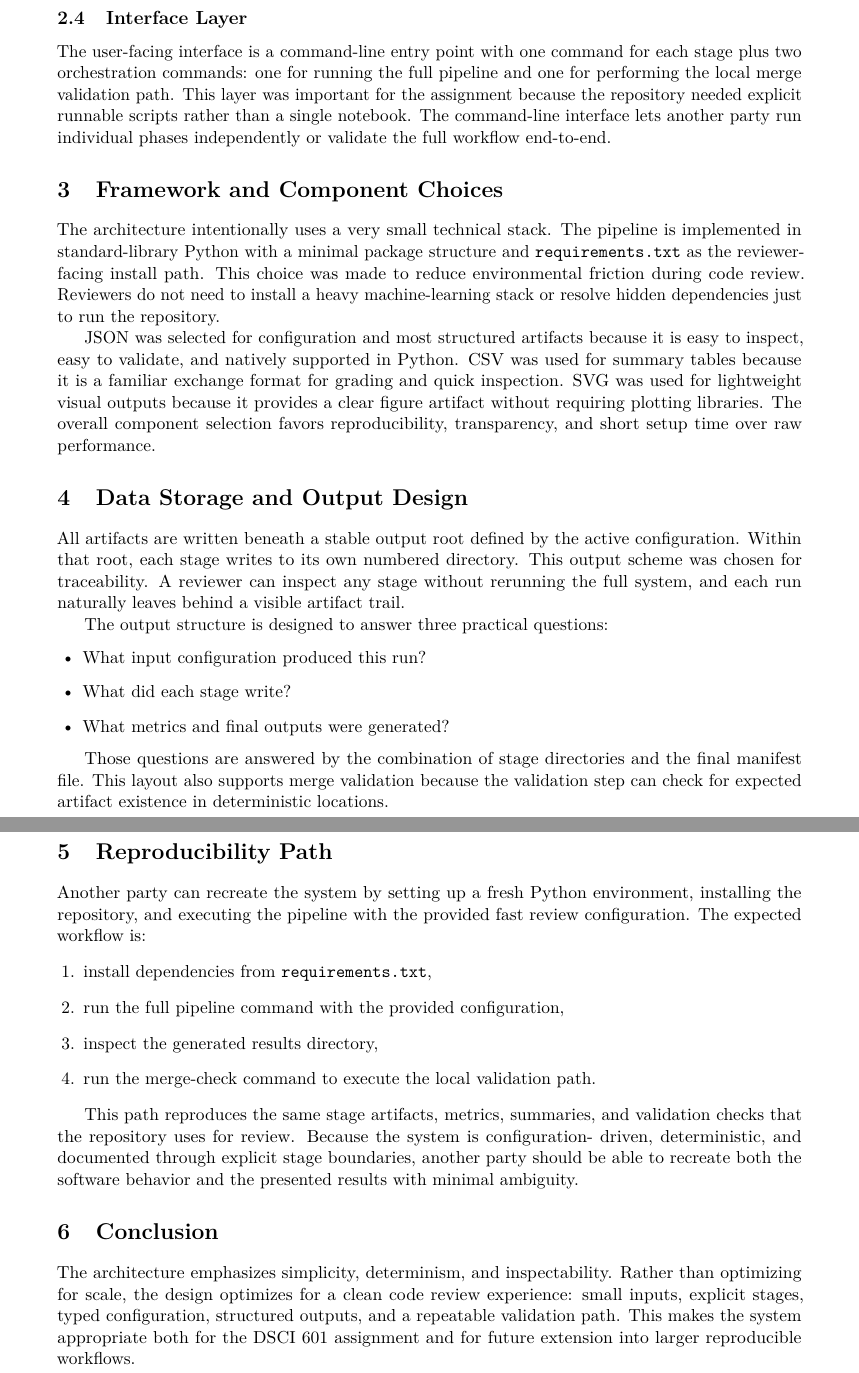
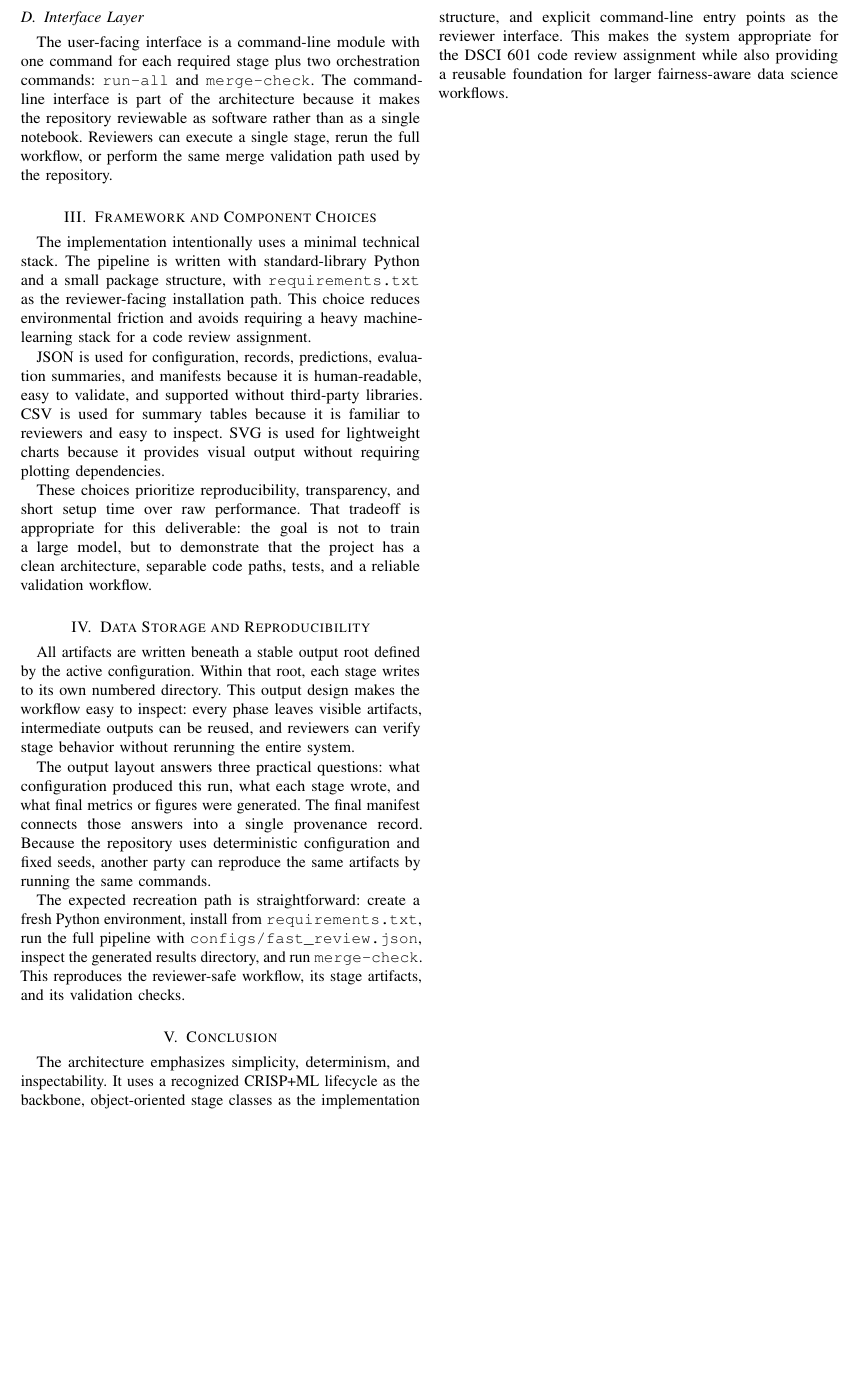
Before and after one commit to pzg8794/DSCI601-Project_Proposal, a LaTeX paper (architecture_report/architecture_report.tex): two parts of pages 3 and 4 of 4 before the commit and part of page 2 of 2 after it, the two joined at a grey line, cut at the place of the change, the shorter picture padded with empty space. Compiled offline with pdfLaTeX.

Commit message:
Match architecture report to course report template

```diff
--- a/architecture_report/architecture_report.tex
+++ b/architecture_report/architecture_report.tex
@@ -111,68 +128,66 @@ single reproducibility record for a run.
 
 \subsection{Interface Layer}
-The user-facing interface is a command-line entry point with one command for each
-stage plus two orchestration commands: one for running the full pipeline and one
-for performing the local merge validation path. This layer was important for the
-assignment because the repository needed explicit runnable scripts rather than a
-single notebook. The command-line interface lets another party run individual
-phases independently or validate the full workflow end-to-end.
+The user-facing interface is a command-line module with one command for each
+required stage plus two orchestration commands: \texttt{run-all} and
+\texttt{merge-check}. The command-line interface is part of the architecture
+because it makes the repository reviewable as software rather than as a single
+notebook. Reviewers can execute a single stage, rerun the full workflow, or
+perform the same merge validation path used by the repository.
 
+%% ─────────────────────────────────────────────────────────────
 \section{Framework and Component Choices}
-The architecture intentionally uses a very small technical stack. The pipeline is
-implemented in standard-library Python with a minimal package structure and
-\texttt{requirements.txt} as the reviewer-facing install path. This choice was
-made to reduce environmental friction during code review. Reviewers do not need to
-install a heavy machine-learning stack or resolve hidden dependencies just to run
-the repository.
+%% ─────────────────────────────────────────────────────────────
 
-JSON was selected for configuration and most structured artifacts because it is
-easy to inspect, easy to validate, and natively supported in Python. CSV was used
-for summary tables because it is a familiar exchange format for grading and quick
-inspection. SVG was used for lightweight visual outputs because it provides a
-clear figure artifact without requiring plotting libraries. The overall component
-selection favors reproducibility, transparency, and short setup time over raw
-performance.
+The implementation intentionally uses a minimal technical stack. The pipeline
+is written with standard-library Python and a small package structure, with
+\texttt{requirements.txt} as the reviewer-facing installation path. This choice
+reduces environmental friction and avoids requiring a heavy machine-learning
+stack for a code review assignment.
 
-\section{Data Storage and Output Design}
+JSON is used for configuration, records, predictions, evaluation summaries, and
+manifests because it is human-readable, easy to validate, and supported without
+third-party libraries. CSV is used for summary tables because it is familiar to
+reviewers and easy to inspect. SVG is used for lightweight charts because it
+provides visual output without requiring plotting dependencies.
+
+These choices prioritize reproducibility, transparency, and short setup time
+over raw performance. That tradeoff is appropriate for this deliverable: the
+goal is not to train a large model, but to demonstrate that the project has a
+clean architecture, separable code paths, tests, and a reliable validation
+workflow.
+
+%% ─────────────────────────────────────────────────────────────
+\section{Data Storage and Reproducibility}
+%% ─────────────────────────────────────────────────────────────
+
 All artifacts are written beneath a stable output root defined by the active
-configuration. Within that root, each stage writes to its own numbered directory.
-This output scheme was chosen for traceability. A reviewer can inspect any stage
-without rerunning the full system, and each run naturally leaves behind a visible
-artifact trail.
+configuration. Within that root, each stage writes to its own numbered
+directory. This output design makes the workflow easy to inspect: every phase
+leaves visible artifacts, intermediate outputs can be reused, and reviewers can
+verify stage behavior without rerunning the entire system.
 
-The output structure is designed to answer three practical questions:
-\begin{itemize}[leftmargin=1.5em]
-    \item What input configuration produced this run?
-    \item What did each stage write?
-    \item What metrics and final outputs were generated?
-\end{itemize}
+The output layout answers three practical questions: what configuration
+produced this run, what each stage wrote, and what final metrics or figures
+were generated. The final manifest connects those answers into a single
+provenance record. Because the repository uses deterministic configuration and
+fixed seeds, another party can reproduce the same artifacts by running the same
+commands.
 
-Those questions are answered by the combination of stage directories and the final
-manifest file. This layout also supports merge validation because the validation
-step can check for expected artifact existence in deterministic locations.
+The expected recreation path is straightforward: create a fresh Python
+environment, install from \texttt{requirements.txt}, run the full pipeline with
+\texttt{configs/fast\_review.json}, inspect the generated results directory,
+and run \texttt{merge-check}. This reproduces the reviewer-safe workflow, its
+stage artifacts, and its validation checks.
 
-\section{Reproducibility Path}
-Another party can recreate the system by setting up a fresh Python environment,
-installing the repository, and executing the pipeline with the provided fast
-review configuration. The expected workflow is:
-\begin{enumerate}[leftmargin=1.5em]
-    \item install dependencies from \texttt{requirements.txt},
-    \item run the full pipeline command with the provided configuration,
-    \item inspect the generated results directory,
-    \item run the merge-check command to execute the local validation path.
-\end{enumerate}
+%% ─────────────────────────────────────────────────────────────
+\section{Conclusion}
+%% ─────────────────────────────────────────────────────────────
 
-This path reproduces the same stage artifacts, metrics, summaries, and validation
-checks that the repository uses for review. Because the system is configuration-
-driven, deterministic, and documented through explicit stage boundaries, another
-party should be able to recreate both the software behavior and the presented
-results with minimal ambiguity.
-
-\section{Conclusion}
-The architecture emphasizes simplicity, determinism, and inspectability. Rather
-than optimizing for scale, the design optimizes for a clean code review experience:
-small inputs, explicit stages, typed configuration, structured outputs, and a
-repeatable validation path. This makes the system appropriate both for the DSCI
-601 assignment and for future extension into larger reproducible workflows.
+The architecture emphasizes simplicity, determinism, and inspectability. It
+uses a recognized CRISP+ML lifecycle as the backbone, object-oriented stage
+classes as the implementation structure, and explicit command-line entry points
+as the reviewer interface. This makes the system appropriate for the DSCI 601
+code review assignment while also providing a reusable foundation for larger
+fairness-aware data science workflows.
 
 \end{document}
```
Also changed, not shown: architecture_report/architecture_report.pdf, architecture_report/architecture_report.tex (181 more changed lines).
